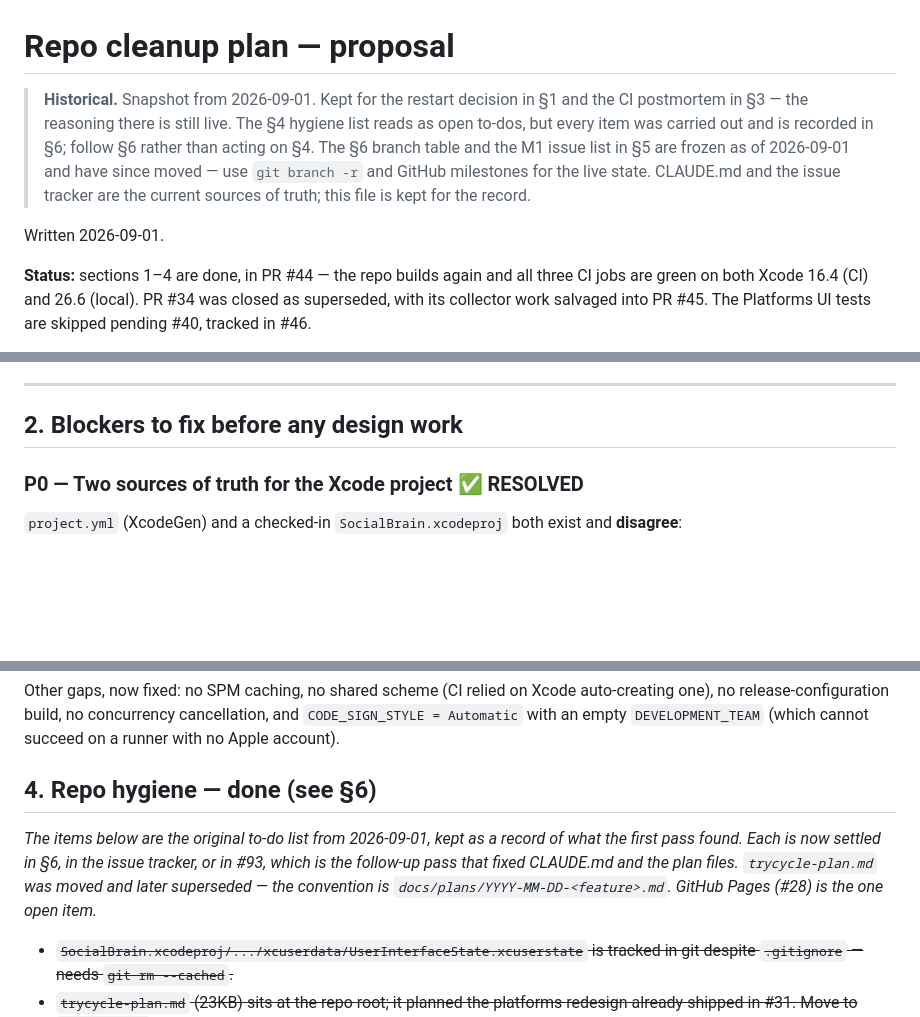
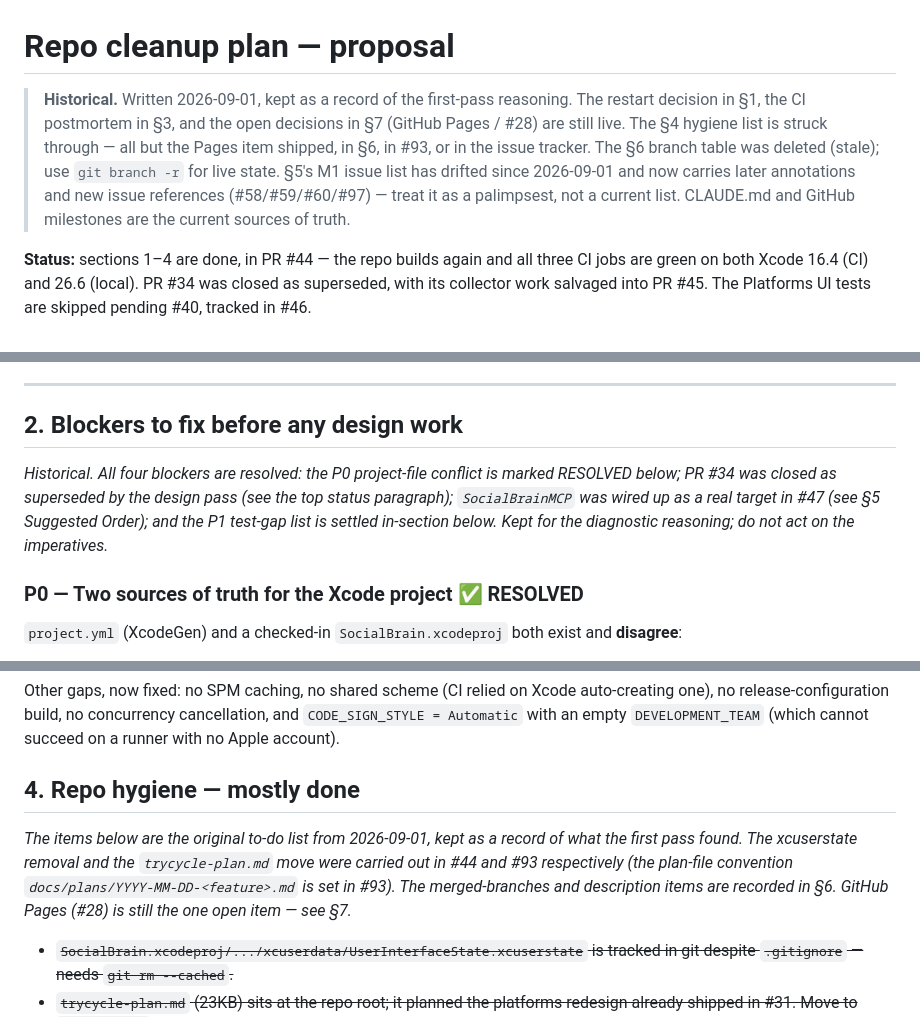
Before and after one commit to catehstn/social-brain-app, a Markdown page: docs/repo-cleanup-plan.md, 3 parts joined by grey strips. Rendered like a GitHub page; blank space fills up the shorter version.

Commit message:
Address review findings on #178 doc update
Review on #212 flagged real gaps:

- Banner overclaimed ("every item was carried out") when GitHub Pages
  (#28) is explicitly still open. Rewritten to name what's live (§1, §3,
  §7) and what's done without the overclaim; drops the "frozen as of
  2026-09-01" wording for §5 which is actually a palimpsest with later
  annotations.
- §2 was called out by the issue but left untouched. Added an in-section
  note that all four P0/P1 blockers are resolved and where (#44, PR #34
  closed as superseded, #47 wired MCP up, test gaps in-section).
- §4 intro and heading corrected: "mostly done" rather than "done", and
  the body names the specific PRs (#44, #93) rather than the vague "§6
  or #93" that didn't actually line up.
- CLAUDE.md updated to split the two docs: design-brief.md stays a
  living doc, repo-cleanup-plan.md becomes a historical record.
- README updated for the same reason — the "current state of the repo
  and the prioritised backlog" pointer now goes to CLAUDE.md and GitHub
  milestones. The repo-cleanup-plan.md link stays with the correct
  framing.

Doc updates in the same PR as the code change, per CLAUDE.md's own rule.

Co-Authored-By: Claude Opus 4.7 <noreply@anthropic.com>

```diff
--- a/docs/repo-cleanup-plan.md
+++ b/docs/repo-cleanup-plan.md
@@ -1,15 +1,14 @@
 # Repo cleanup plan — proposal
 
-> **Historical.** Snapshot from 2026-09-01. Kept for the restart decision in §1
-> and the CI postmortem in §3 — the reasoning there is still live. The §4
-> hygiene list reads as open to-dos, but every item was carried out and is
-> recorded in §6; follow §6 rather than acting on §4. The §6 branch table and
-> the M1 issue list in §5 are frozen as of 2026-09-01 and have since moved —
-> use `git branch -r` and GitHub milestones for the live state. CLAUDE.md and
-> the issue tracker are the current sources of truth; this file is kept for
-> the record.
-
-Written 2026-09-01.
+> **Historical.** Written 2026-09-01, kept as a record of the first-pass
+> reasoning. The restart decision in §1, the CI postmortem in §3, and the
+> open decisions in §7 (GitHub Pages / #28) are still live. The §4 hygiene
+> list is struck through — all but the Pages item shipped, in §6, in #93, or
+> in the issue tracker. The §6 branch table was deleted (stale); use
+> `git branch -r` for live state. §5's M1 issue list has drifted since
+> 2026-09-01 and now carries later annotations and new issue references
+> (#58/#59/#60/#97) — treat it as a palimpsest, not a current list. CLAUDE.md
+> and GitHub milestones are the current sources of truth.
 
 **Status:** sections 1–4 are done, in PR #44 — the repo builds again and all three
 CI jobs are green on both Xcode 16.4 (CI) and 26.6 (local). PR #34 was closed as
@@ -60,6 +59,13 @@ The five "Design pass" issues (#38–#42) are the real work, and they are view-s
 ---
 
 ## 2. Blockers to fix before any design work
+
+*Historical. All four blockers are resolved: the P0 project-file conflict is
+marked RESOLVED below; PR #34 was closed as superseded by the design pass
+(see the top status paragraph); `SocialBrainMCP` was wired up as a real
+target in #47 (see §5 Suggested Order); and the P1 test-gap list is settled
+in-section below. Kept for the diagnostic reasoning; do not act on the
+imperatives.*
 
 ### P0 — Two sources of truth for the Xcode project ✅ RESOLVED
 
@@ -142,13 +148,14 @@ auto-creating one), no release-configuration build, no concurrency cancellation,
 and `CODE_SIGN_STYLE = Automatic` with an empty `DEVELOPMENT_TEAM` (which cannot
 succeed on a runner with no Apple account).
 
-## 4. Repo hygiene — done (see §6)
+## 4. Repo hygiene — mostly done
 
-*The items below are the original to-do list from 2026-09-01, kept as a record
-of what the first pass found. Each is now settled in §6, in the issue tracker,
-or in #93, which is the follow-up pass that fixed CLAUDE.md and the plan files.
-`trycycle-plan.md` was moved and later superseded — the convention is
-`docs/plans/YYYY-MM-DD-<feature>.md`. GitHub Pages (#28) is the one open item.*
+*The items below are the original to-do list from 2026-09-01, kept as a
+record of what the first pass found. The xcuserstate removal and the
+`trycycle-plan.md` move were carried out in #44 and #93 respectively (the
+plan-file convention `docs/plans/YYYY-MM-DD-<feature>.md` is set in #93).
+The merged-branches and description items are recorded in §6. GitHub Pages
+(#28) is still the one open item — see §7.*
 
 - ~~`SocialBrain.xcodeproj/.../xcuserdata/UserInterfaceState.xcuserstate` is tracked in git despite `.gitignore` — needs `git rm --cached`.~~
 - ~~`trycycle-plan.md` (23KB) sits at the repo root; it planned the platforms redesign already shipped in #31. Move to `docs/plans/` or delete.~~
```
Also changed, not shown: CLAUDE.md (+10 -6 lines), README.md (+3 -2 lines).
